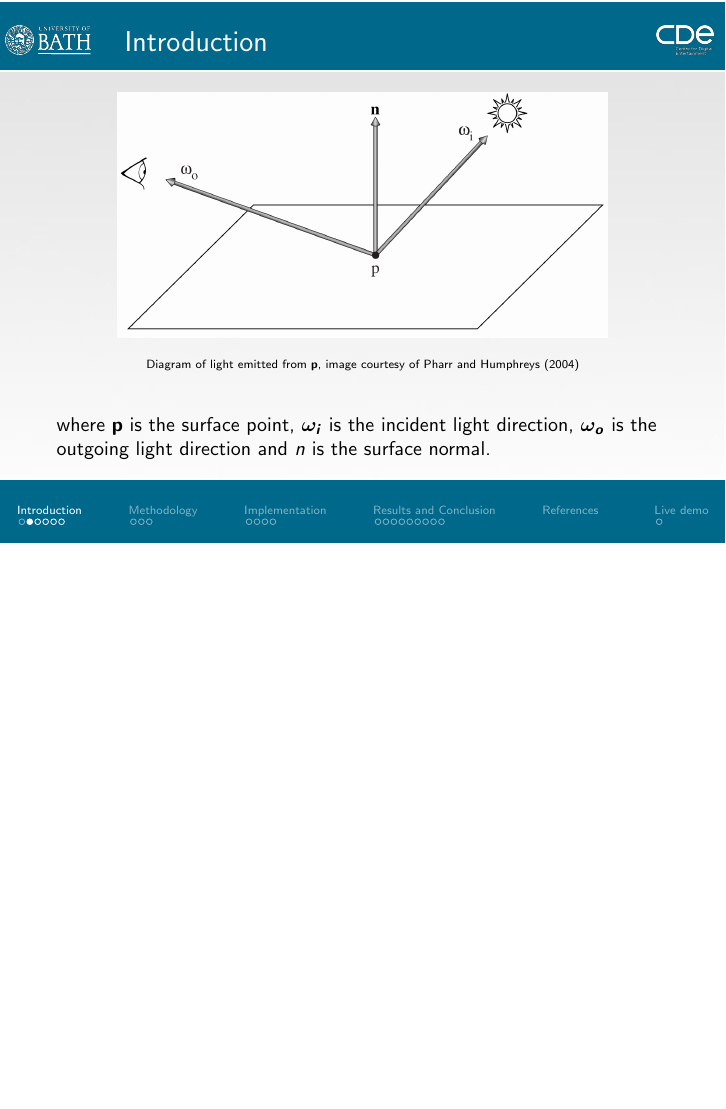
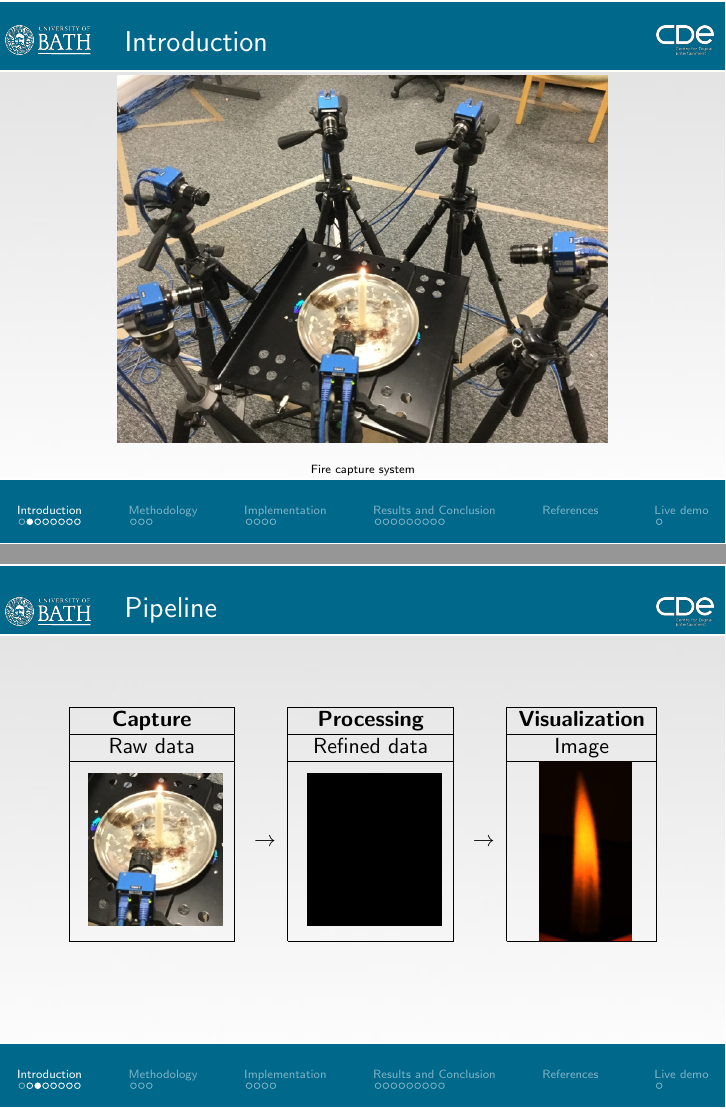
Before and after one commit to Era-Dorta/fire-modeling, LaTeX slides (presentation/fire-shader-presentation.tex): page 4 of 36 before the commit and pages 4 and 5 of 38 after it, the two joined at a grey line, the shorter picture padded with empty space. Compiled offline with pdfLaTeX.

Commit message:
Presentation, added pipeline with nice images

```diff
--- a/presentation/fire-shader-presentation.tex
+++ b/presentation/fire-shader-presentation.tex
@@ -14,6 +14,7 @@
 \graphicspath{{../}}
 %\setbeameroption{show notes}
 \usepackage{multicol}
+\usepackage{multirow}
 \usepackage{caption}
 \usepackage{textpos}
 \setbeamercovered{dynamic}
@@ -177,6 +178,31 @@ Centre For Digital Entertainment
 \subsection{ }
 
 \begin{frame}{Introduction}
+
+\begin{figure}[b!]
+\includegraphics[width=0.8\textwidth]{img/system1}
+\caption*{\tiny{Fire capture system}}
+\end{figure}
+
+\end{frame}
+
+\begin{frame}{Pipeline}
+
+\begin{table}[]
+\centering
+\begin{tabular}{|c|c|c|c|c|}
+\cline{1-1} \cline{3-3} \cline{5-5}
+{\bf Capture} & \multirow{3}{*}{ \raisebox{-15\totalheight}{$\rightarrow$}} & {\bf Processing} & \multirow{3}{*}{ \raisebox{-15\totalheight}{$\rightarrow$}} & {\bf Visualization} \\ \cline{1-1} \cline{3-3} \cline{5-5}
+Raw data      &                   & Refined data        &                   & Image      \\ \cline{1-1} \cline{3-3} \cline{5-5}
+\multicolumn{1}{|c|}{\raisebox{-0.95\height}{ \includegraphics[width=0.22\textwidth]{img/capture_small}}} &                   & \multicolumn{1}{c|}{\raisebox{-0.95\height}{ \includegraphics[width=0.22\textwidth]{img/black_box}}} &                   & \multicolumn{1}{c|}{\raisebox{-0.89\height}{ \includegraphics[width=0.15\textwidth]{img/pipelie_result}}} \\ \cline{1-1} \cline{3-3} \cline{5-5}
+\end{tabular}
+\end{table}
+
+%\framebox{Capture} $\rightarrow$ \framebox{Processing} $\rightarrow$ \framebox{Visualization}
+
+\end{frame}
+
+\begin{frame}{Main area}
 
 \begin{figure}[b!]
 \includegraphics[width=0.8\textwidth]{img/render_definition}
```
Also changed, not shown: presentation/img/black_box.png (added), presentation/img/capture_small.png (added), presentation/img/pipelie_result.png (added), presentation/img/system1.jpg (added).
